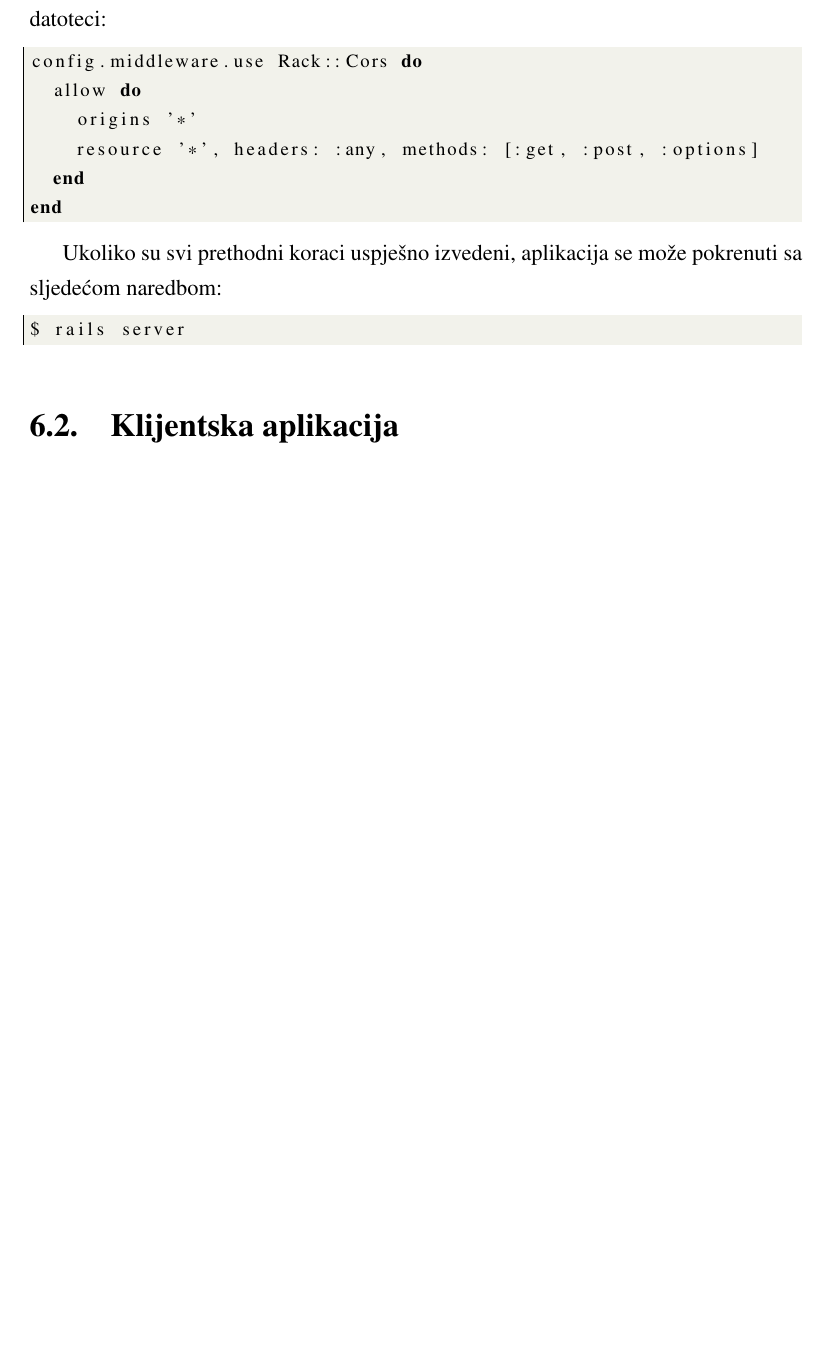
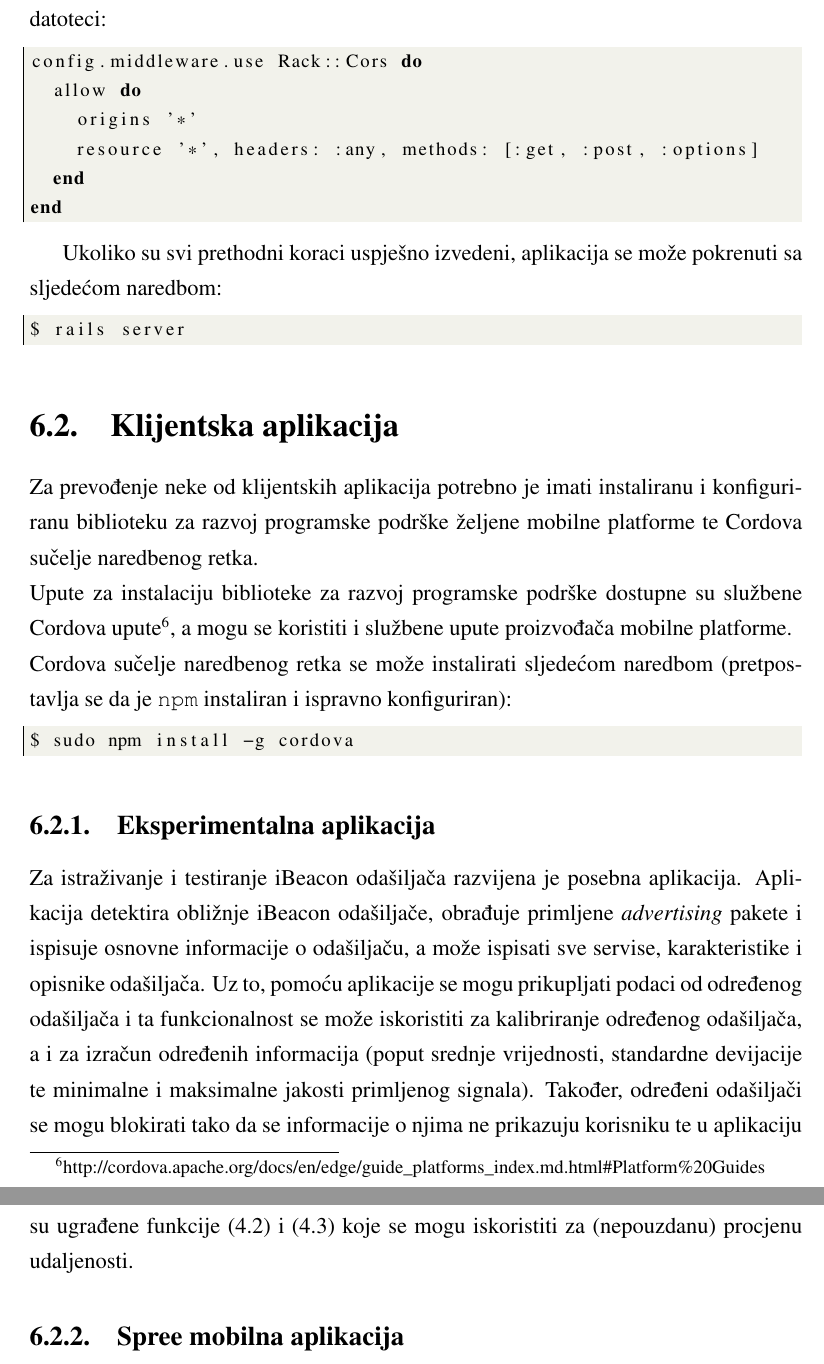
Before and after one commit to IvanKraljevic/diplomski, a LaTeX thesis (_dipl.tex, which reads prakticni-rad.tex): part of page 36 of 39 before the commit and two parts of pages 37 and 38 of 41 after it, the two joined at a grey line, cut so that both start at the same text, the shorter picture padded with empty space. Compiled offline with pdfLaTeX.

Commit message:
Dodan sadržaj u potpoglavlje o klijentskoj aplikaciji.

```diff
--- a/prakticni-rad.tex
+++ b/prakticni-rad.tex
@@ -187,6 +187,25 @@ $ rails server
 
 \section{Klijentska aplikacija}
 
+Za prevođenje neke od klijentskih aplikacija potrebno je imati instaliranu i konfiguriranu biblioteku za razvoj programske podrške željene mobilne platforme te Cordova sučelje naredbenog retka.
+\\
+Upute za instalaciju biblioteke za razvoj programske podrške dostupne su službene Cordova upute\footnote{http://cordova.apache.org/docs/en/edge/guide\_platforms\_index.md.html\#Platform\%20Guides}, a mogu se koristiti i službene upute proizvođača mobilne platforme.
+\\
+Cordova sučelje naredbenog retka se može instalirati sljedećom naredbom (pretpostavlja se da je \texttt{npm} instaliran i ispravno konfiguriran):
+\begin{lstlisting}[language=bash, frame=leftline, backgroundcolor=\color{backcolour}, basicstyle=\footnotesize]
+$ sudo npm install -g cordova
+\end{lstlisting}
+
+\subsection{Eksperimentalna aplikacija}
+
+Za istraživanje i testiranje iBeacon odašiljača razvijena je posebna aplikacija.
+Aplikacija detektira obližnje iBeacon odašiljače, obrađuje primljene \textit{advertising} pakete i ispisuje osnovne informacije o odašiljaču, a može ispisati sve servise, karakteristike i opisnike odašiljača.
+Uz to, pomoću aplikacije se mogu prikupljati podaci od određenog odašiljača i ta funkcionalnost se može iskoristiti za kalibriranje određenog odašiljača, a i za izračun određenih informacija (poput srednje vrijednosti, standardne devijacije te minimalne i maksimalne jakosti primljenog signala).
+Također, određeni odašiljači se mogu blokirati tako da se informacije o njima ne prikazuju korisniku te u aplikaciju su ugrađene funkcije \eqref{eq:procjenaUdaljenosti} i \eqref{eq:rnFunkcija} koje se mogu iskoristiti za (nepouzdanu) procjenu udaljenosti.
+
+%TODO screenshotovi
+
+\subsection{Spree mobilna aplikacija}
 %TODO uvod
 %TODO integriranje aplikacije sa ibeaconima, use caseovi
 %TODO spajanje aplikacije sa serverom
```
Also changed, not shown: prakticni-rad.tex (2 more changed lines), 1 other file.
